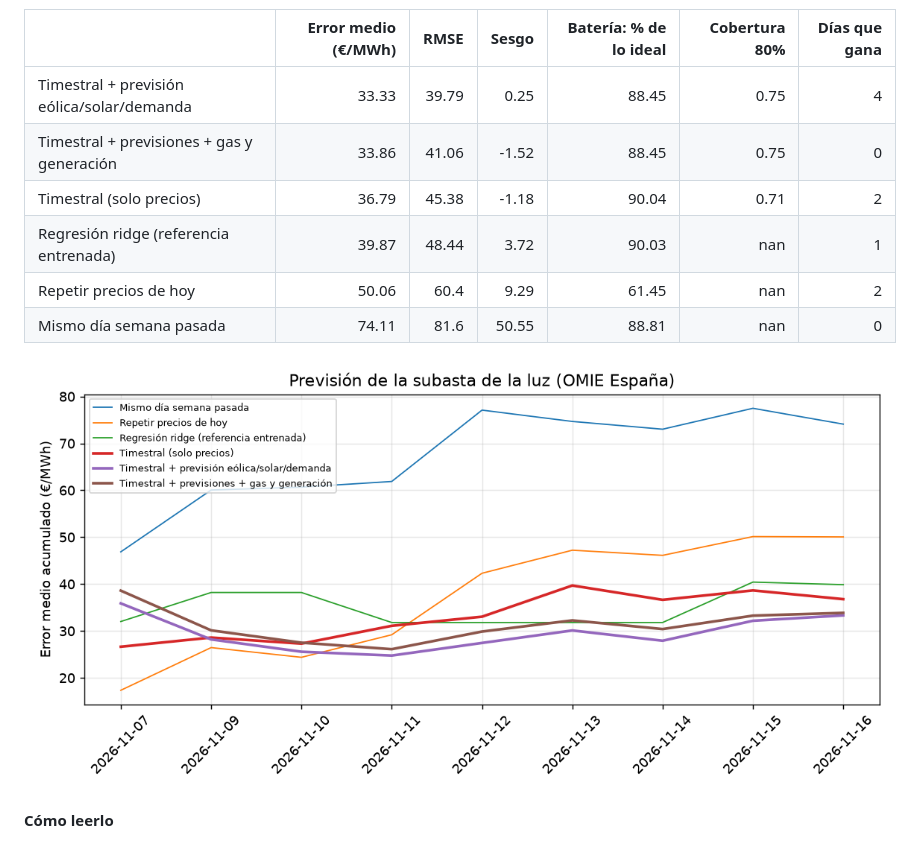
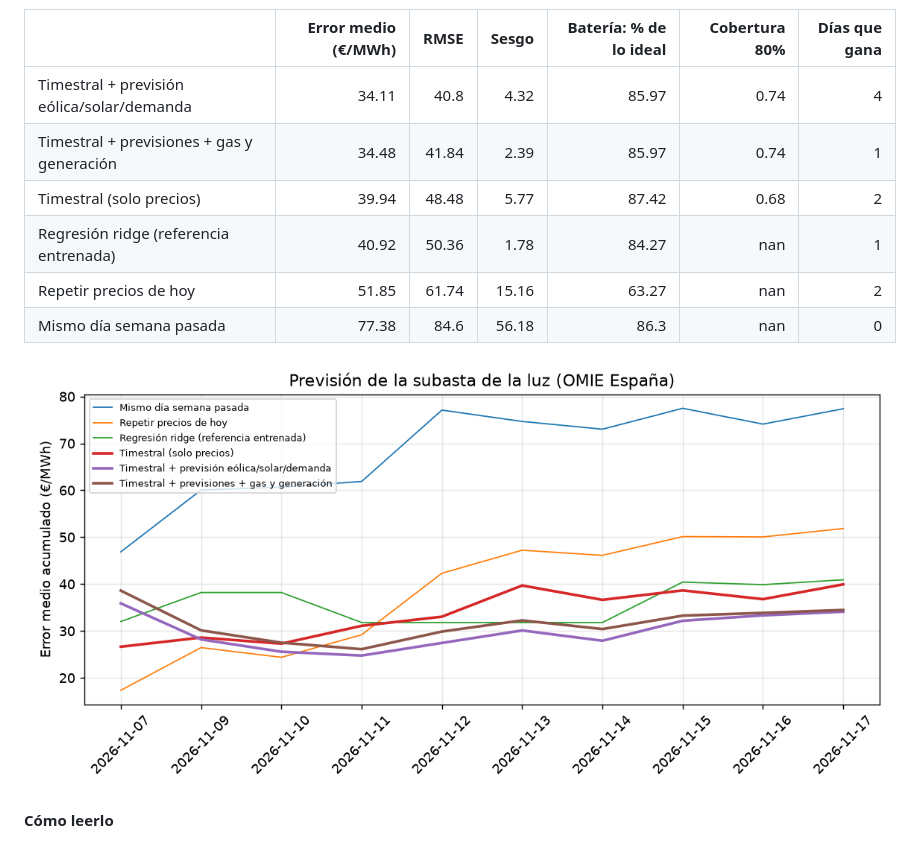
Before and after one commit to RobertoVetere/timestral-luz, a Markdown page: README.md, the part around one of its changes. Drawn GitHub-style; pictures changed too: results/scoreboard.png.

Commit message:
datos 2026-11-16 forecast

```diff
--- a/README.md
+++ b/README.md
@@ -11,12 +11,12 @@ Cada mañana, antes de la subasta del mercado diario de OMIE (12:00, hora penins
 
 |                                            |   Error medio (€/MWh) |   RMSE |   Sesgo |   Batería: % de lo ideal |   Cobertura 80% |   Días que gana |
 |:-------------------------------------------|----------------------:|-------:|--------:|-------------------------:|----------------:|----------------:|
-| Timestral + previsión eólica/solar/demanda |                 33.33 |  39.79 |    0.25 |                    88.45 |            0.75 |               4 |
-| Timestral + previsiones + gas y generación |                 33.86 |  41.06 |   -1.52 |                    88.45 |            0.75 |               0 |
-| Timestral (solo precios)                   |                 36.79 |  45.38 |   -1.18 |                    90.04 |            0.71 |               2 |
-| Regresión ridge (referencia entrenada)     |                 39.87 |  48.44 |    3.72 |                    90.03 |          nan    |               1 |
-| Repetir precios de hoy                     |                 50.06 |  60.4  |    9.29 |                    61.45 |          nan    |               2 |
-| Mismo día semana pasada                    |                 74.11 |  81.6  |   50.55 |                    88.81 |          nan    |               0 |
+| Timestral + previsión eólica/solar/demanda |                 34.11 |  40.8  |    4.32 |                    85.97 |            0.74 |               4 |
+| Timestral + previsiones + gas y generación |                 34.48 |  41.84 |    2.39 |                    85.97 |            0.74 |               1 |
+| Timestral (solo precios)                   |                 39.94 |  48.48 |    5.77 |                    87.42 |            0.68 |               2 |
+| Regresión ridge (referencia entrenada)     |                 40.92 |  50.36 |    1.78 |                    84.27 |          nan    |               1 |
+| Repetir precios de hoy                     |                 51.85 |  61.74 |   15.16 |                    63.27 |          nan    |               2 |
+| Mismo día semana pasada                    |                 77.38 |  84.6  |   56.18 |                    86.3  |          nan    |               0 |
 
 ![Error acumulado](results/scoreboard.png)
 <!-- SCOREBOARD:END -->
```
Also changed, not shown: other parts of README.md (+1 -1 lines), 2 other files.
